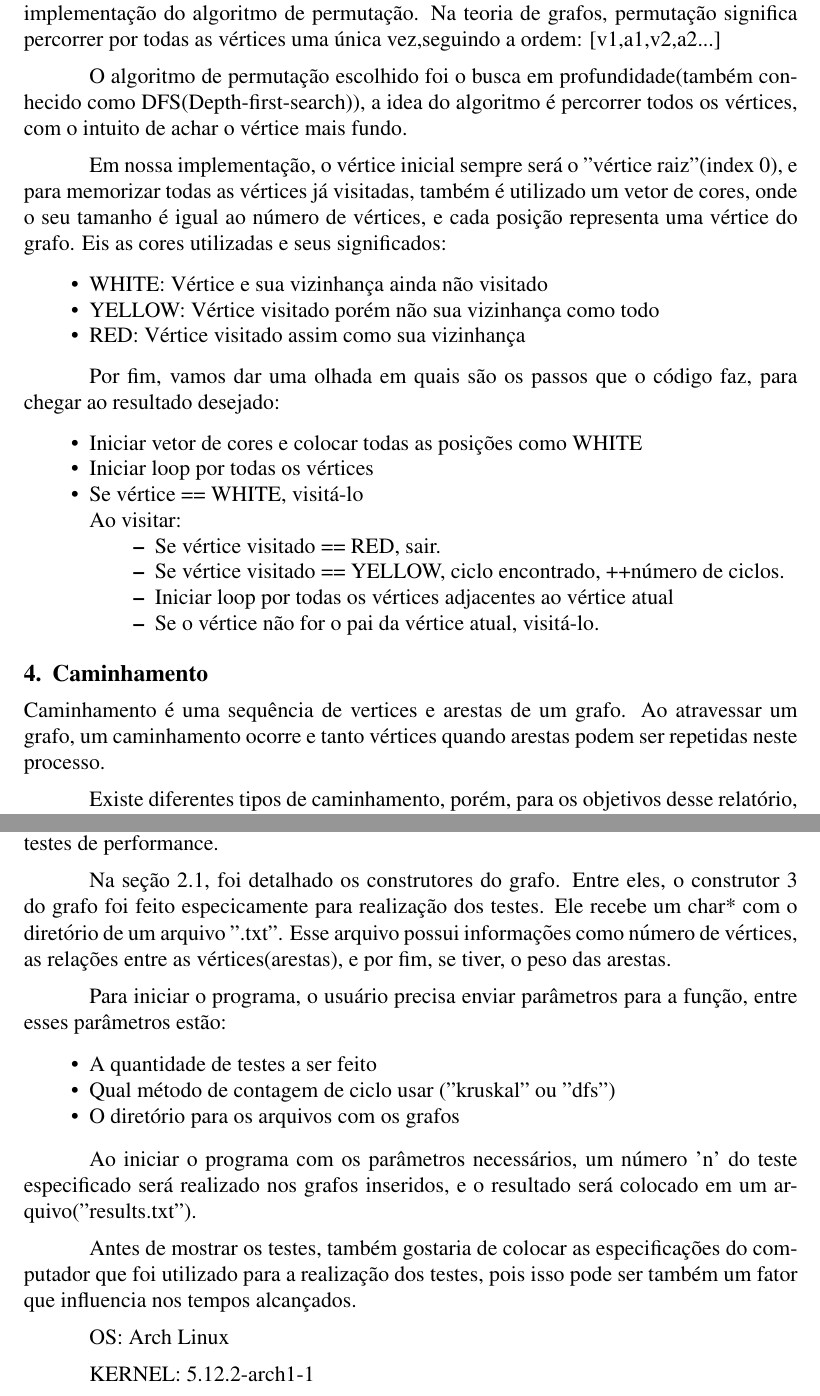
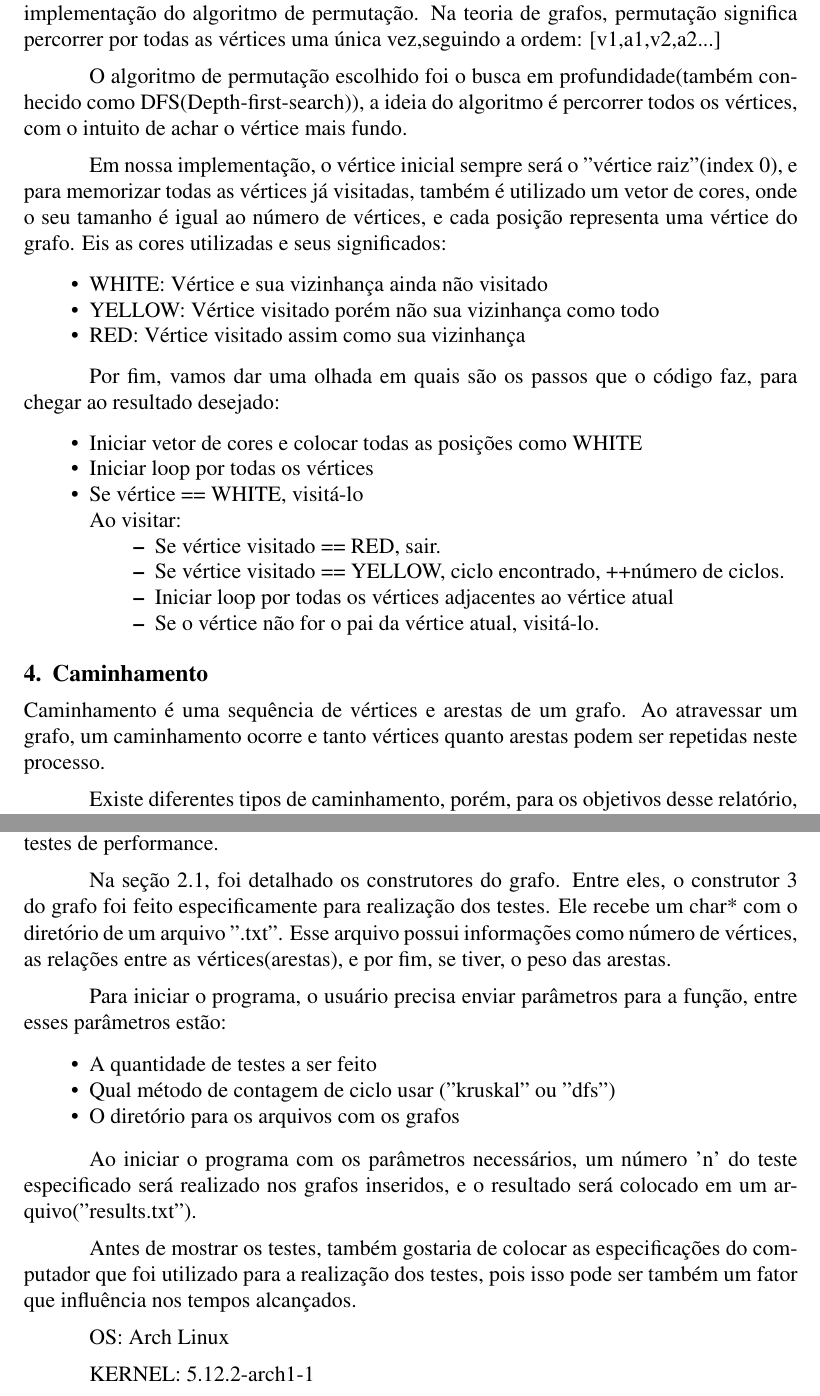
Before and after one commit to GustavoLR548/graph_algorithms_in_cpp, a LaTeX paper (src/doc/main.tex): two parts of pages 3 and 4 of 9, joined at a grey line, cut so that both start at the same text. Compiled offline with pdfLaTeX.

Commit message:
Erros ortográficos corrigidos

```diff
--- a/src/doc/main.tex
+++ b/src/doc/main.tex
@@ -157,7 +157,7 @@
     percorrer por todas as vértices uma única vez,seguindo a ordem: [v1,a1,v2,a2...]
 
     O algoritmo de permutação escolhido foi o busca em profundidade(também conhecido
-    como DFS(Depth-first-search)), a idea do algoritmo é percorrer todos os vértices,
+    como DFS(Depth-first-search)), a ideia do algoritmo é percorrer todos os vértices,
     com o intuito de achar o vértice mais fundo.
 
     Em nossa implementação, o vértice inicial sempre será o "vértice raiz"(index 0),
@@ -190,8 +190,8 @@
 
   \section{Caminhamento} \label{sec:walking}
 
-  Caminhamento é uma sequência de vertices e arestas de um grafo. Ao atravessar um grafo,
-  um caminhamento ocorre e tanto vértices quando arestas podem ser repetidas neste processo.
+  Caminhamento é uma sequência de vértices e arestas de um grafo. Ao atravessar um grafo,
+  um caminhamento ocorre e tanto vértices quanto arestas podem ser repetidas neste processo.
 
   Existe diferentes tipos de caminhamento, porém, para os objetivos desse relatório, isto
   é o suficiente para entender como implementamos o nosso algoritmo escolhido, que no caso
@@ -229,7 +229,7 @@
   Com a explicação dos grafos deixada de lado, agora será explicado como foi feito os testes de performance.
 
   Na seção \ref{ssec:constructors}, foi detalhado os construtores do grafo. Entre eles,
-  o construtor 3 do grafo foi feito especicamente para realização dos testes. Ele
+  o construtor 3 do grafo foi feito especificamente para realização dos testes. Ele
   recebe um char* com o diretório de um arquivo ".txt". Esse arquivo possui informações como número de
   vértices, as relações entre as vértices(arestas), e por fim, se tiver, o peso das arestas.
 
@@ -246,7 +246,7 @@
 
   Antes de mostrar os testes, também gostaria de colocar as especificações do computador
   que foi utilizado para a realização dos testes, pois isso pode ser também um fator
-  que influencia nos tempos alcançados.
+  que influência nos tempos alcançados.
 
   OS: Arch Linux
 
```
